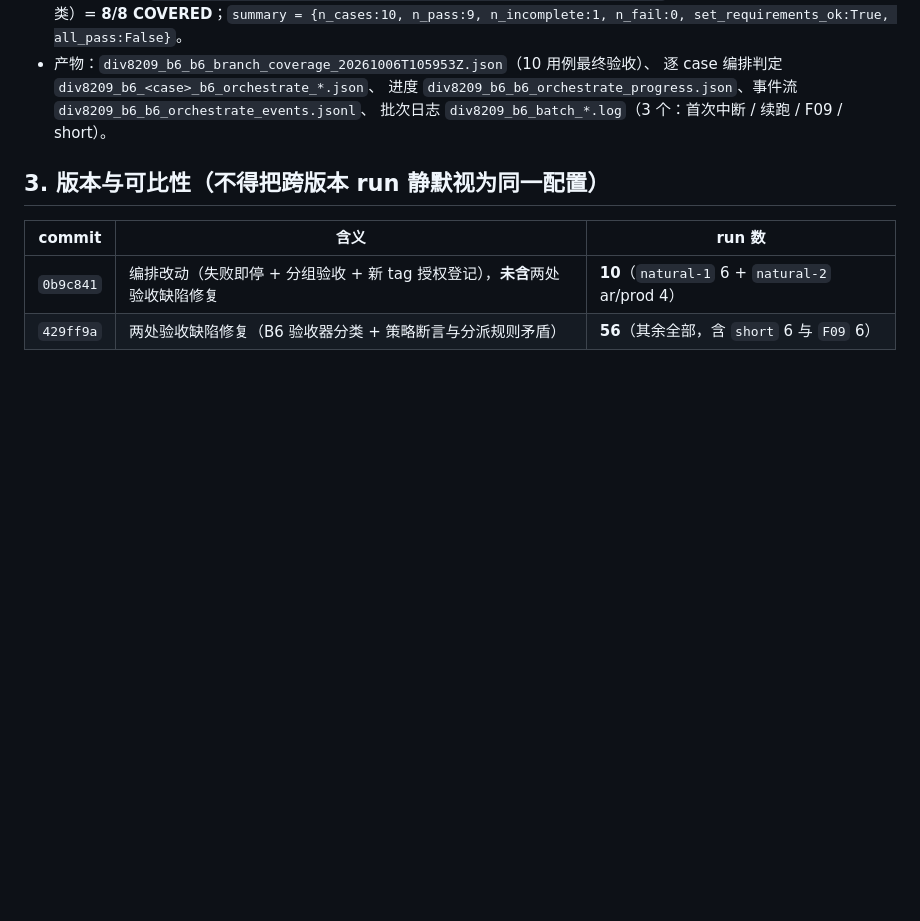
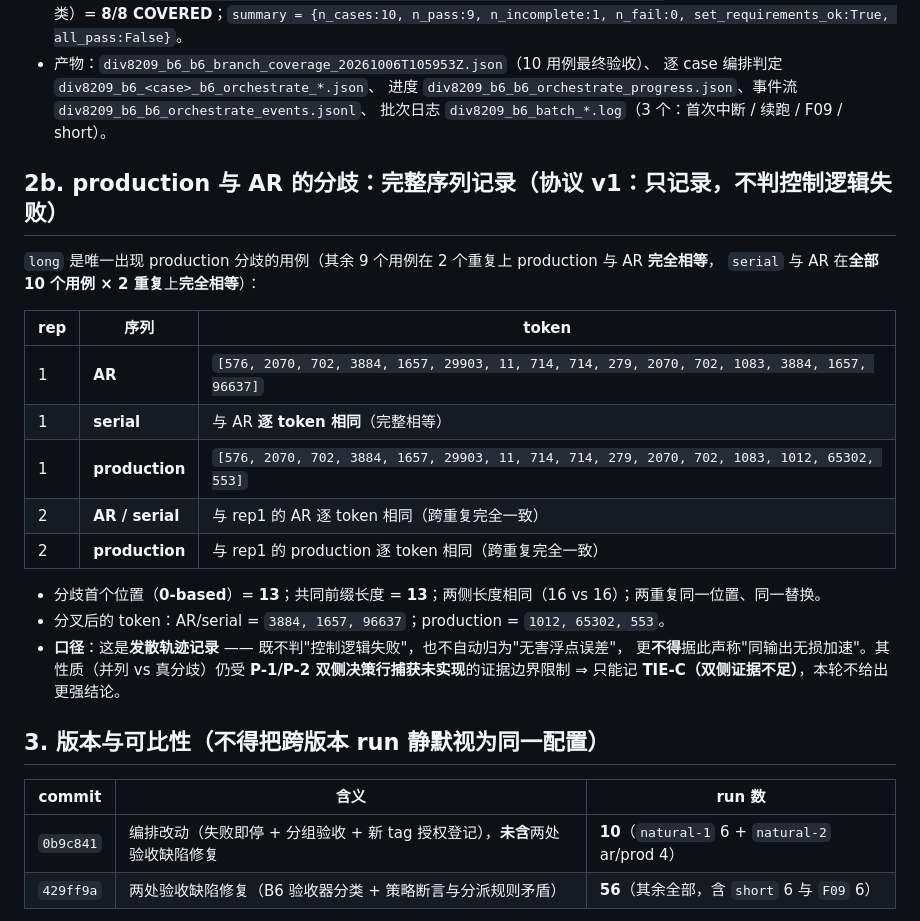
Before and after one commit to RichardF123/SpecDec-Context-Scaling, a Markdown page: docs/b6_bf16_coverage_result_2026-10-05.md, the part around the change. Drawn GitHub-style; blank space fills up the shorter version.

Commit message:
结果文档：补 production 分歧的完整序列记录（long，首分歧 idx=13、共同前缀 13、两重复一致；serial 与 AR 全等）

```diff
--- a/docs/b6_bf16_coverage_result_2026-10-05.md
+++ b/docs/b6_bf16_coverage_result_2026-10-05.md
@@ -52,6 +52,25 @@
   逐 case 编排判定 `div8209_b6_<case>_b6_orchestrate_*.json`、
   进度 `div8209_b6_b6_orchestrate_progress.json`、事件流 `div8209_b6_b6_orchestrate_events.jsonl`、
   批次日志 `div8209_b6_batch_*.log`（3 个：首次中断 / 续跑 / F09 / short）。
+
+## 2b. production 与 AR 的分歧：**完整序列**记录（协议 v1：只记录，不判控制逻辑失败）
+
+`long` 是唯一出现 production 分歧的用例（其余 9 个用例在 2 个重复上 production 与 AR **完全相等**，
+`serial` 与 AR 在**全部 10 个用例 × 2 重复**上**完全相等**）：
+
+| rep | 序列 | token |
+| --- | --- | --- |
+| 1 | **AR** | `[576, 2070, 702, 3884, 1657, 29903, 11, 714, 714, 279, 2070, 702, 1083, 3884, 1657, 96637]` |
+| 1 | **serial** | 与 AR **逐 token 相同**（完整相等） |
+| 1 | **production** | `[576, 2070, 702, 3884, 1657, 29903, 11, 714, 714, 279, 2070, 702, 1083, 1012, 65302, 553]` |
+| 2 | **AR / serial** | 与 rep1 的 AR 逐 token 相同（跨重复完全一致） |
+| 2 | **production** | 与 rep1 的 production 逐 token 相同（跨重复完全一致） |
+
+* 分歧首个位置（**0-based**）= **13**；共同前缀长度 = **13**；两侧长度相同（16 vs 16）；两重复同一位置、同一替换。
+* 分叉后的 token：AR/serial = `3884, 1657, 96637`；production = `1012, 65302, 553`。
+* **口径**：这是**发散轨迹记录** —— 既不判"控制逻辑失败"，也不自动归为"无害浮点误差"，
+  更**不得**据此声称"同输出无损加速"。其性质（并列 vs 真分歧）仍受 **P-1/P-2 双侧决策行捕获未实现**的证据边界限制
+  ⇒ 只能记 **TIE-C（双侧证据不足）**，本轮不给出更强结论。
 
 ## 3. 版本与可比性（**不得**把跨版本 run 静默视为同一配置）
 
```
